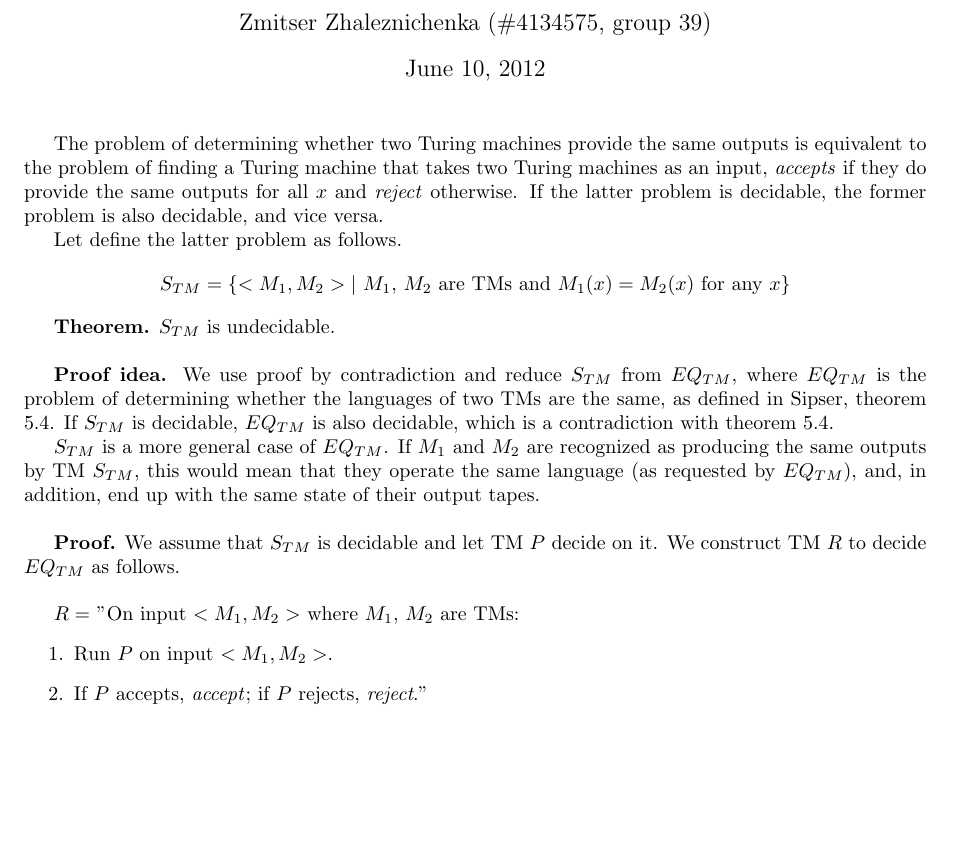
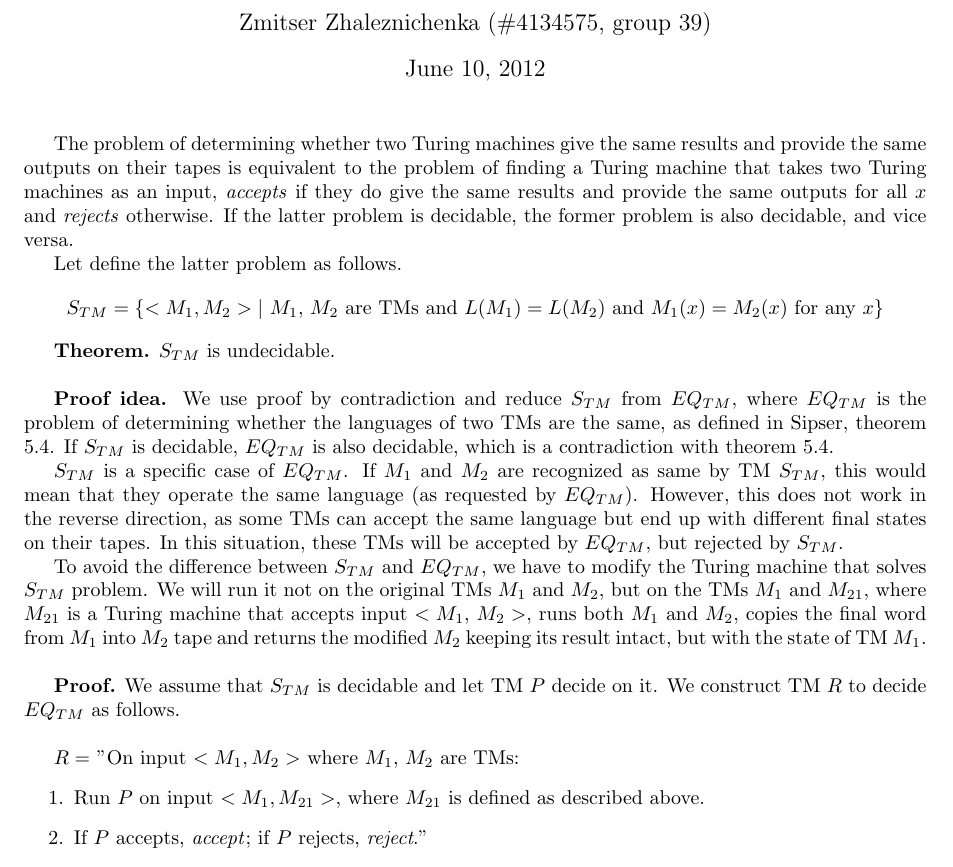
Before and after one commit to dzzh/ti2320, a LaTeX problem sheet (4/[ti2320]zhaleznichenka - assignment4.tex): part of the page, cut so that both start at the same text, the shorter picture padded with empty space. Compiled offline with pdfLaTeX.

Commit message:
Assignment 4 updated

```diff
--- a/4/[ti2320]zhaleznichenka - assignment4.tex
+++ b/4/[ti2320]zhaleznichenka - assignment4.tex
@@ -18,25 +18,27 @@
 
 \setcounter{secnumdepth}{0}
 
-The problem of determining whether two Turing machines provide the same outputs is equivalent to the problem of finding a Turing machine that takes two Turing machines as an input, \emph{accepts} if they do provide the same outputs for all $x$ and \emph{reject} otherwise. If the latter problem is decidable, the former problem is also decidable, and vice versa.
+The problem of determining whether two Turing machines give the same results and provide the same outputs on their tapes is equivalent to the problem of finding a Turing machine that takes two Turing machines as an input, \emph{accepts} if they do give the same results and provide the same outputs for all $x$ and \emph{rejects} otherwise. If the latter problem is decidable, the former problem is also decidable, and vice versa.
 
 Let define the latter problem as follows.
 
 \begin{center}
-$S_{TM} = \{<M_1, M_2> |$ $M_1$, $M_2$ are TMs and $M_1(x) = M_2(x)$ for any $x$\}
+$S_{TM} = \{<M_1, M_2> |$ $M_1$, $M_2$ are TMs and $L(M_1) = L(M_2)$ and $M_1(x) = M_2(x)$ for any $x$\}
 \end{center}
 
 \textbf{Theorem.} $S_{TM}$ is undecidable.\newline
 
 \textbf{Proof idea.} We use proof by contradiction and reduce $S_{TM}$ from $EQ_{TM}$, where $EQ_{TM}$ is the problem of determining whether the languages of two TMs are the same, as defined in Sipser, theorem 5.4. If $S_{TM}$ is decidable, $EQ_{TM}$ is also decidable, which is a contradiction with theorem 5.4.
 
-$S_{TM}$ is a more general case of $EQ_{TM}$. If $M_1$ and $M_2$ are recognized as producing the same outputs by TM $S_{TM}$, this would mean that they operate the same language (as requested by $EQ_{TM}$), and, in addition, end up with the same state of their output tapes. \newline
+$S_{TM}$ is a specific case of $EQ_{TM}$. If $M_1$ and $M_2$ are recognized as same by TM $S_{TM}$, this would mean that they operate the same language (as requested by $EQ_{TM}$). However, this does not work in the reverse direction, as some TMs can accept the same language but end up with different final states on their tapes. In this situation, these TMs will be accepted by $EQ_{TM}$, but rejected by $S_{TM}$.
+
+To avoid the difference between $S_{TM}$ and $EQ_{TM}$, we have to modify the Turing machine that  solves $S_{TM}$ problem. We will run it not on the original TMs $M_1$ and $M_2$, but on the TMs $M_1$ and $M_{21}$, where $M_{21}$ is a Turing machine that accepts input $<M_1$, $M_2>$, runs both $M_1$ and $M_2$, copies the final word from $M_1$ into $M_2$ tape and returns the modified $M_2$ keeping its result intact, but with the state of TM $M_1$.\newline
 
 \textbf{Proof.} We assume that $S_{TM}$ is decidable and let TM $P$ decide on it. We construct TM $R$ to decide $EQ_{TM}$ as follows.\newline
 
 $R = $ "On input $<M_1, M_2>$ where $M_1$, $M_2$ are TMs:
 \begin{enumerate}
-\item Run $P$ on input $<M_1, M_2>$.
+\item Run $P$ on input $<M_1, M_{21}>$, where $M_{21}$ is defined as described above.
 \item If $P$ accepts, \emph{accept}; if $P$ rejects, \emph{reject}."
 \end{enumerate}
 
```
